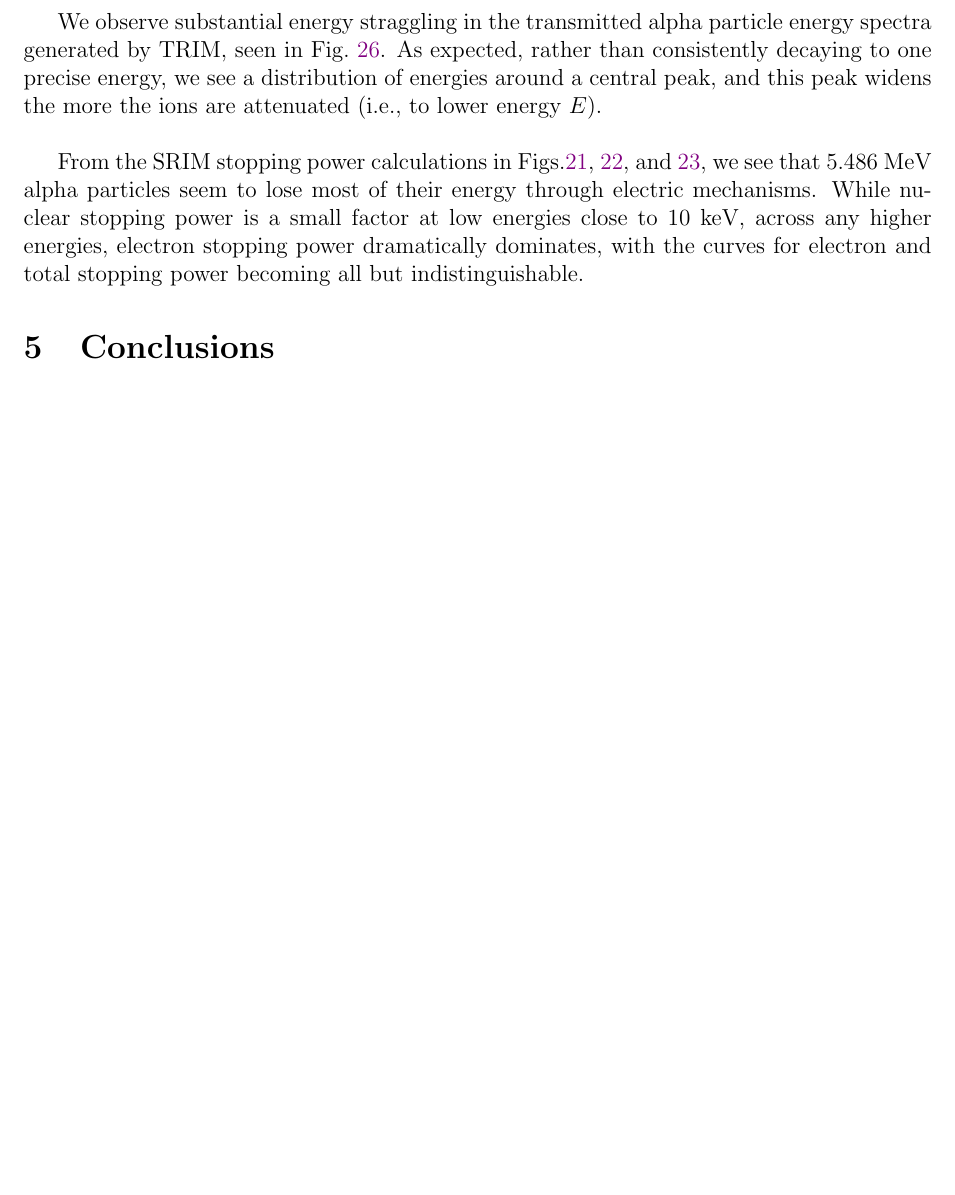
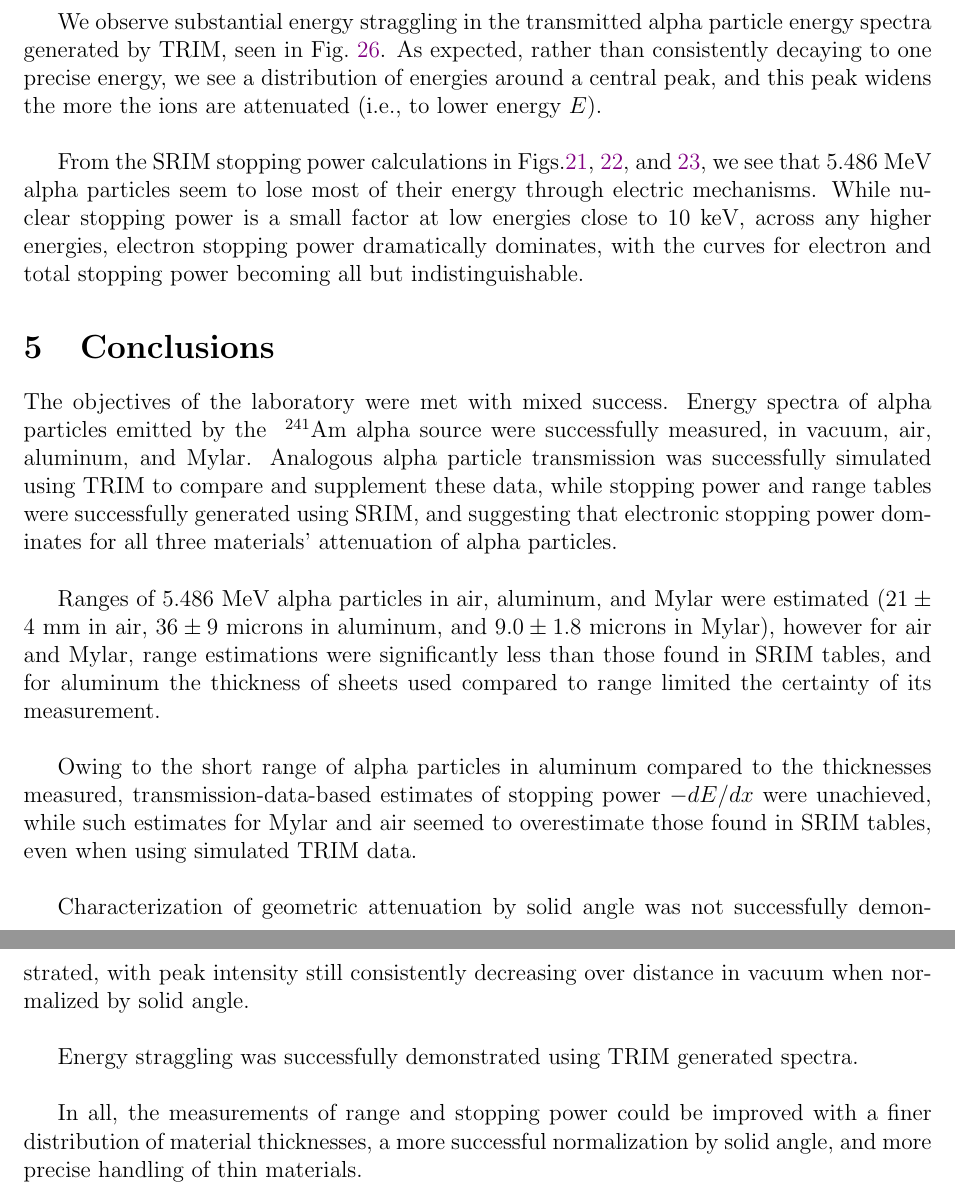
Before and after one commit to osanstrong/451-report4, a LaTeX paper (main.tex): part of page 23 of 25 before the commit and two parts of pages 23 and 24 of 26 after it, the two joined at a grey line, cut so that both start at the same text, the shorter picture padded with empty space. Compiled offline with pdfLaTeX.

Commit message:
crappy conclusion

```diff
--- a/main.tex
+++ b/main.tex
@@ -290,6 +292,20 @@ While nuclear stopping power is a small factor at low energies close to 10~keV,
 
 \section{Conclusions}\label{sec:conc}
 
+The objectives of the laboratory were met with mixed success.
+Energy spectra of alpha particles emitted by the \AmSrc alpha source were successfully measured, in vacuum, air, aluminum, and Mylar.
+Analogous alpha particle transmission was successfully simulated using TRIM to compare and supplement these data, while stopping power and range tables were successfully generated using SRIM, and suggesting that electronic stopping power dominates for all three materials' attenuation of alpha particles.\\
+
+Ranges of 5.486~MeV alpha particles in air, aluminum, and Mylar were estimated ($21\pm4$~mm in air, $36\pm9$~microns in aluminum, and $9.0\pm1.8$~microns in Mylar), however for air and Mylar, range estimations were significantly less than those found in SRIM tables, and for aluminum the thickness of sheets used compared to range limited the certainty of its measurement.\\
+
+Owing to the short range of alpha particles in aluminum compared to the thicknesses measured, transmission-data-based estimates of stopping power $-dE/dx$ were unachieved, while such estimates for Mylar and air seemed to overestimate those found in SRIM tables, even when using simulated TRIM data.\\
+
+Characterization of geometric attenuation by solid angle was not successfully demonstrated, with peak intensity still consistently decreasing over distance in vacuum when normalized by solid angle.\\
+
+Energy straggling was successfully demonstrated using TRIM generated spectra.\\
+
+In all, the measurements of range and stopping power could be improved with a finer distribution of material thicknesses, a more successful normalization by solid angle, and more precise handling of thin materials.
+
 % \bibliographystyle{sty/ieeetran}
 \pagebreak\printbibliography
 
```
Also changed, not shown: main.tex (6 more changed lines).
